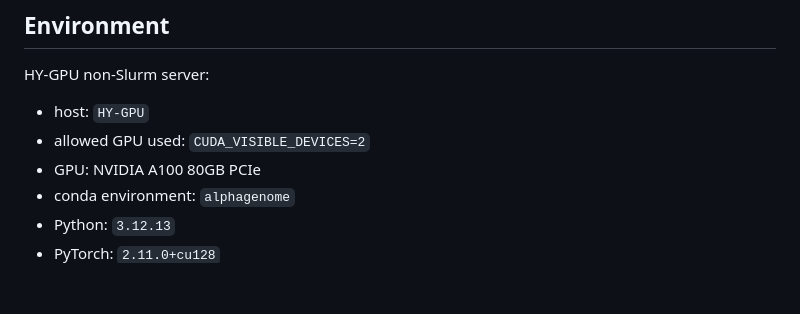
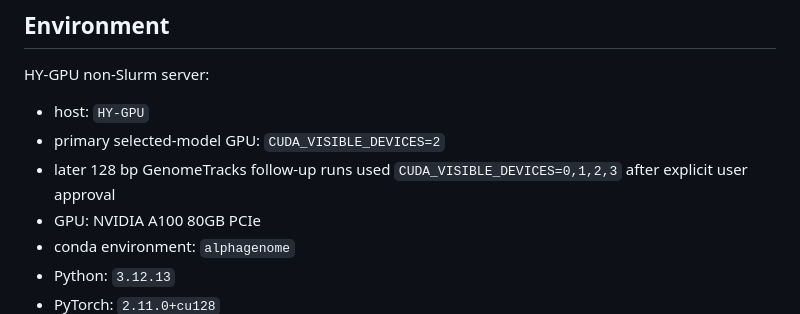
Before and after one commit to sextant-fable/Alphagenome, a Markdown page: docs/rna_seq11_results_summary.md, the part around the change. GitHub-like rendering; blank space fills up the shorter version.

Commit message:
Clarify GenomeTracks GPU usage in results summary

```diff
--- a/docs/rna_seq11_results_summary.md
+++ b/docs/rna_seq11_results_summary.md
@@ -149,7 +149,9 @@ For Spearman runs reported here:
 HY-GPU non-Slurm server:
 
 - host: `HY-GPU`
-- allowed GPU used: `CUDA_VISIBLE_DEVICES=2`
+- primary selected-model GPU: `CUDA_VISIBLE_DEVICES=2`
+- later 128 bp GenomeTracks follow-up runs used `CUDA_VISIBLE_DEVICES=0,1,2,3`
+  after explicit user approval
 - GPU: NVIDIA A100 80GB PCIe
 - conda environment: `alphagenome`
 - Python: `3.12.13`
```
